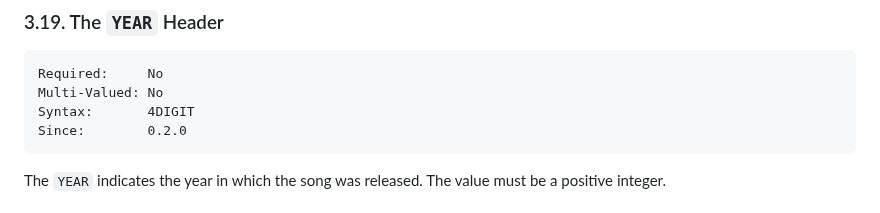
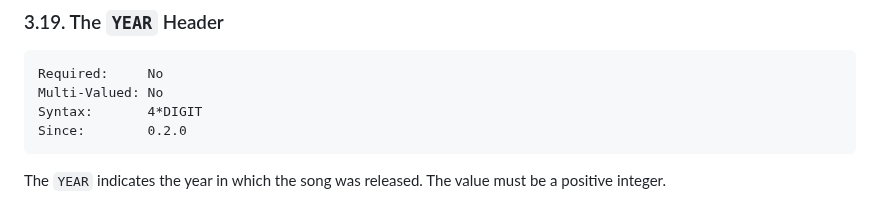
Before and after one commit to UltraStar-Deluxe/format, a Markdown page: spec.md, the part around the change. GitHub-like rendering.

Commit message:
Allow large years

````diff
--- a/spec.md
+++ b/spec.md
@@ -538,7 +538,7 @@ The value of this header is compared case-insensitively.
 ```
 Required:     No
 Multi-Valued: No
-Syntax:       4DIGIT
+Syntax:       4*DIGIT
 Since:        0.2.0
 ```
 
````
